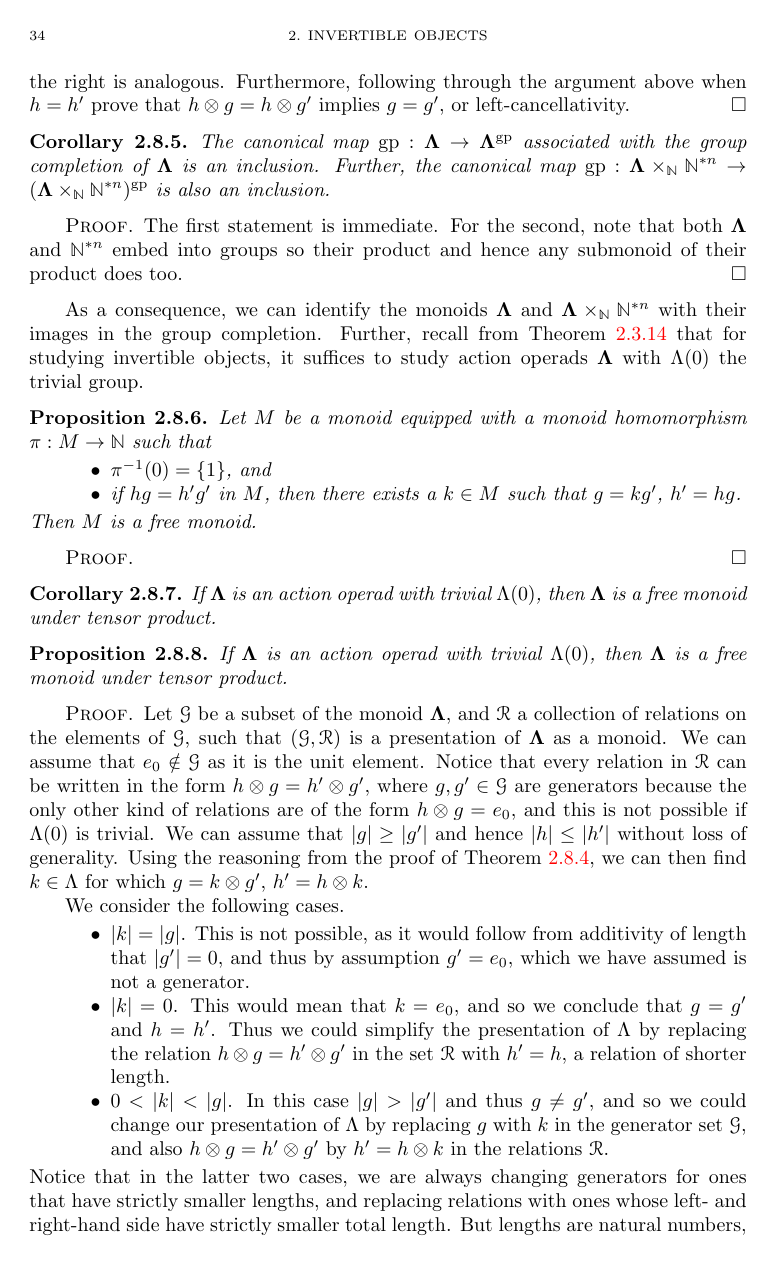
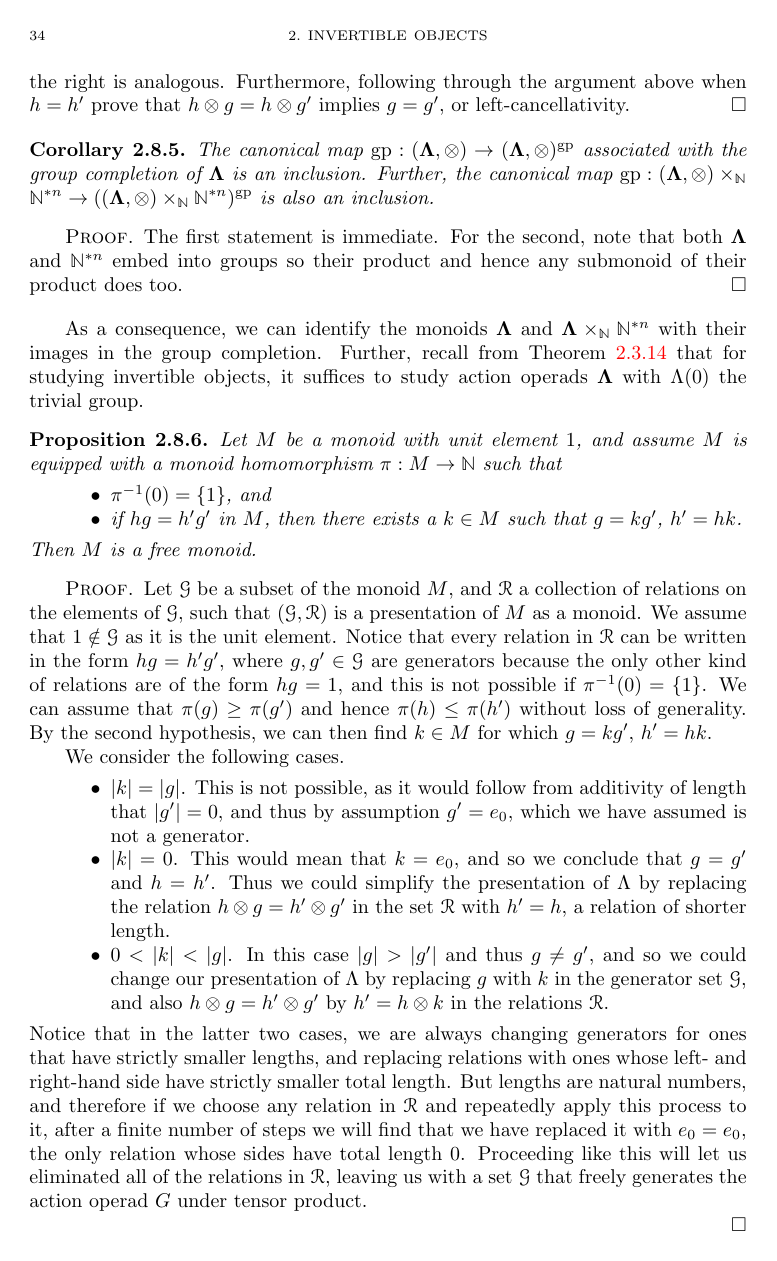
Before and after one commit to nickgurski/action_operads, a LaTeX thesis (operads_book_test.tex): page 34 of 51. Compiled offline with pdfLaTeX.

Commit message:
i got about 15 minutes while giving a test, will try to continue later today

```diff
--- a/operads_book_test.tex
+++ b/operads_book_test.tex
@@ -77,6 +77,7 @@
 \newcommand{\twocat}{\ensuremath{\textrm{2-Cat}}}
 \newcommand{\Icon}{\ensuremath{\textrm{Icon}}}
 \newcommand{\ML}{\mathbf{\Lambda}}
+\newcommand{\LL}{\Lambda}
 %\newcommand{\to}{\rightarrow}
 \def\srarrow{\relbar\joinrel\mapstochar\joinrel\rightarrow}
 %\newcommand{\id}{\ensuremath{\textnormal{id}}\xspace}
@@ -1419,10 +1420,10 @@ and without loss of generality assume that $|g| \ge |g'|$, so also $|h| \le |h'|
 		\end{array}
 \]
 Put another way, if $h \otimes g = h' \otimes g'$, there exists $k \in \ML$ such that $g = k \otimes g'$, or equivalently $e_0 \otimes g = k \otimes g'$. Since
- $e_0$ is obviously regular because it is the unit, the operad $\ML$ viewed as a monoid is quasi-regular on the left; quasi-regularity on the right is analogous. Furthermore, following through the argument above when $h = h'$ prove that $h \otimes g = h \otimes g'$ implies $g = g'$, or left-cancellativity.
-\end{proof}
-
-\begin{cor} \label{gpcompin} The canonical map $\mathrm{gp} : \ML \to \ML^{\mathrm{gp}}$ associated with the group completion of $\ML$ is an inclusion. Further, the canonical map $\mathrm{gp} : \ML\times_{\mathbb{N}} \mathbb{N}^{\ast n} \to (\ML\times_{\mathbb{N}} \mathbb{N}^{\ast n})^{\mathrm{gp}}$  is also an inclusion.
+ $e_0$ is obviously regular because it is the unit, the operad $\LL$ viewed as a monoid is quasi-regular on the left; quasi-regularity on the right is analogous. Furthermore, following through the argument above when $h = h'$ prove that $h \otimes g = h \otimes g'$ implies $g = g'$, or left-cancellativity.
+\end{proof}
+
+\begin{cor} \label{gpcompin} The canonical map $\mathrm{gp} : (\ML, \otimes) \to (\ML, \otimes)^{\mathrm{gp}}$ associated with the group completion of $\ML$ is an inclusion. Further, the canonical map $\mathrm{gp} : (\ML, \otimes) \times_{\mathbb{N}} \mathbb{N}^{\ast n} \to ((\ML, \otimes) \times_{\mathbb{N}} \mathbb{N}^{\ast n})^{\mathrm{gp}}$  is also an inclusion.
 \end{cor}
 \begin{proof}
 The first statement is immediate. For the second, note that both $\ML$ and $\mathbb{N}^{\ast n}$ embed into groups so their product and hence any submonoid of their product does too.
@@ -1444,24 +1445,15 @@ The first statement is immediate. For the second, note that both $\ML$ and $\mat
 As a consequence, we can identify the monoids $\ML$ and $\ML\times_{\mathbb{N}} \mathbb{N}^{\ast n}$ with their images in the group completion. Further, recall from \cref{noscalarcross} that for studying invertible objects, it suffices to study action operads $\ML$ with $\Lambda(0)$ the trivial group.
 
 \begin{prop}\label{Gfree}
-Let $M$ be a monoid equipped with a monoid homomorphism $\pi: M \to \mathbb{N}$ such that
+Let $M$ be a monoid with unit element $1$, and assume $M$ is equipped with a monoid homomorphism $\pi: M \to \mathbb{N}$ such that
 \begin{itemize}
 \item $\pi^{-1}(0) = \{1\}$, and
-\item if $hg = h' g'$ in $M$, then there exists a $k \in M$ such that $g = kg'$, $h' = hg$.
+\item if $hg = h' g'$ in $M$, then there exists a $k \in M$ such that $g = kg'$, $h' = hk$.
 \end{itemize}
 Then $M$ is a free monoid.
 \end{prop}
 \begin{proof}
-
-\end{proof}
-\begin{cor}
-If $\ML$ is an action operad with trivial $\Lambda(0)$, then $\ML$ is a free monoid under tensor product.
-\end{cor}
-\begin{prop} %\label{Gfree}
-If $\ML$ is an action operad with trivial $\Lambda(0)$, then $\ML$ is a free monoid under tensor product.
-\end{prop}
-\begin{proof}
-Let $\mathcal{G}$ be a subset of the monoid $\ML$, and $\mathcal{R}$ a collection of relations on the elements of $\mathcal{G}$, such that $(\mathcal{G},\mathcal{R})$ is a presentation of $\ML$ as a monoid. We can assume that $e_0 \notin \mathcal{G}$ as it is the unit element. Notice that every relation in $\mathcal{R}$ can be written in the form $h \otimes g = h' \otimes g'$, where $g,g' \in \mathcal{G}$ are generators because the only other kind of relations are of the form $h \otimes g = e_0$, and  this is not possible if $\Lambda(0)$ is trivial. We can assume that  $|g| \ge |g'|$ and hence $|h| \le |h'|$ without loss of generality. Using the reasoning from the proof of \cref{cqr}, we can then find $k \in \Lambda$ for which $g = k \otimes g'$, $h' = h \otimes k$.
+Let $\mathcal{G}$ be a subset of the monoid $M$, and $\mathcal{R}$ a collection of relations on the elements of $\mathcal{G}$, such that $(\mathcal{G},\mathcal{R})$ is a presentation of $M$ as a monoid. We assume that $1 \notin \mathcal{G}$ as it is the unit element. Notice that every relation in $\mathcal{R}$ can be written in the form $h g = h' g'$, where $g,g' \in \mathcal{G}$ are generators because the only other kind of relations are of the form $h  g = 1$, and  this is not possible if $\pi^{-1}(0) = \{1\}$. We can assume that  $\pi(g) \ge \pi(g')$ and hence $\pi(h) \le \pi(h')$ without loss of generality. By the second hypothesis, we can then find $k \in M$ for which $g = k g'$, $h' = h k$.
 %
 %\[ g \, = \, k \otimes g', \quad \quad \quad h' \, = \, h \otimes k' \]
 %It follows that
@@ -1475,6 +1467,8 @@ We consider the following cases.
 \item $0 < |k| < |g|$. In this case $|g| > |g'|$ and thus $g \neq g'$, and so we could change our presentation of $\Lambda$ by replacing $g$ with $k$ in the generator set $\mathcal{G}$, and also $h \otimes g = h' \otimes g'$ by $h' = h \otimes k$ in the relations $\mathcal{R}$.
 \end{itemize}
 Notice that in the latter two cases, we are always changing generators for ones that have strictly smaller lengths, and replacing relations with ones whose left- and right-hand side have strictly smaller total length. But lengths are natural numbers, and therefore if we choose any relation in $\mathcal{R}$ and repeatedly apply this process to it, after a finite number of steps we will find that we have replaced it with $e_0 = e_0$, the only relation whose sides have total length $0$. Proceeding like this will let us eliminated all of the relations in $\mathcal{R}$, leaving us with a set $\mathcal{G}$ that freely generates the action operad $G$ under tensor product.
-\end{proof}
-
-Whenever we can be sure of that $G$ is a free monoid --- whether by using \cref{Gfree} or some other method --- this freeness will carry over directly to the algebras $\ELn$, giving us a new way to represent their morphisms.
+
+\end{proof}
+\begin{cor}\label{cor:ML_free}
+If $\ML$ is an action operad with trivial $\Lambda(0)$, then $(\ML, \otimes)$ is a free monoid under tensor product.
+\end{cor}
```
Also changed, not shown: operads_book_test.tex (31 more changed lines).
